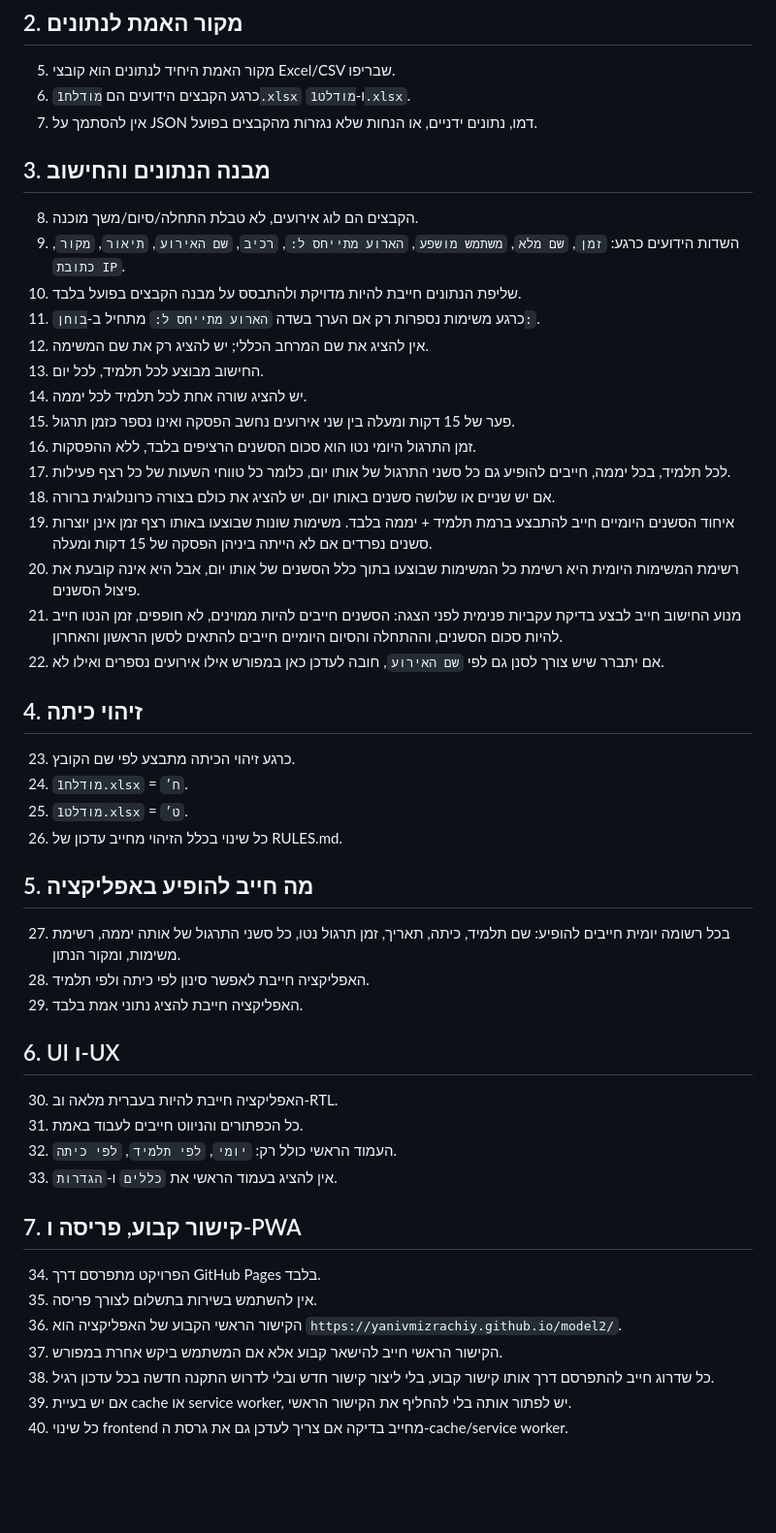
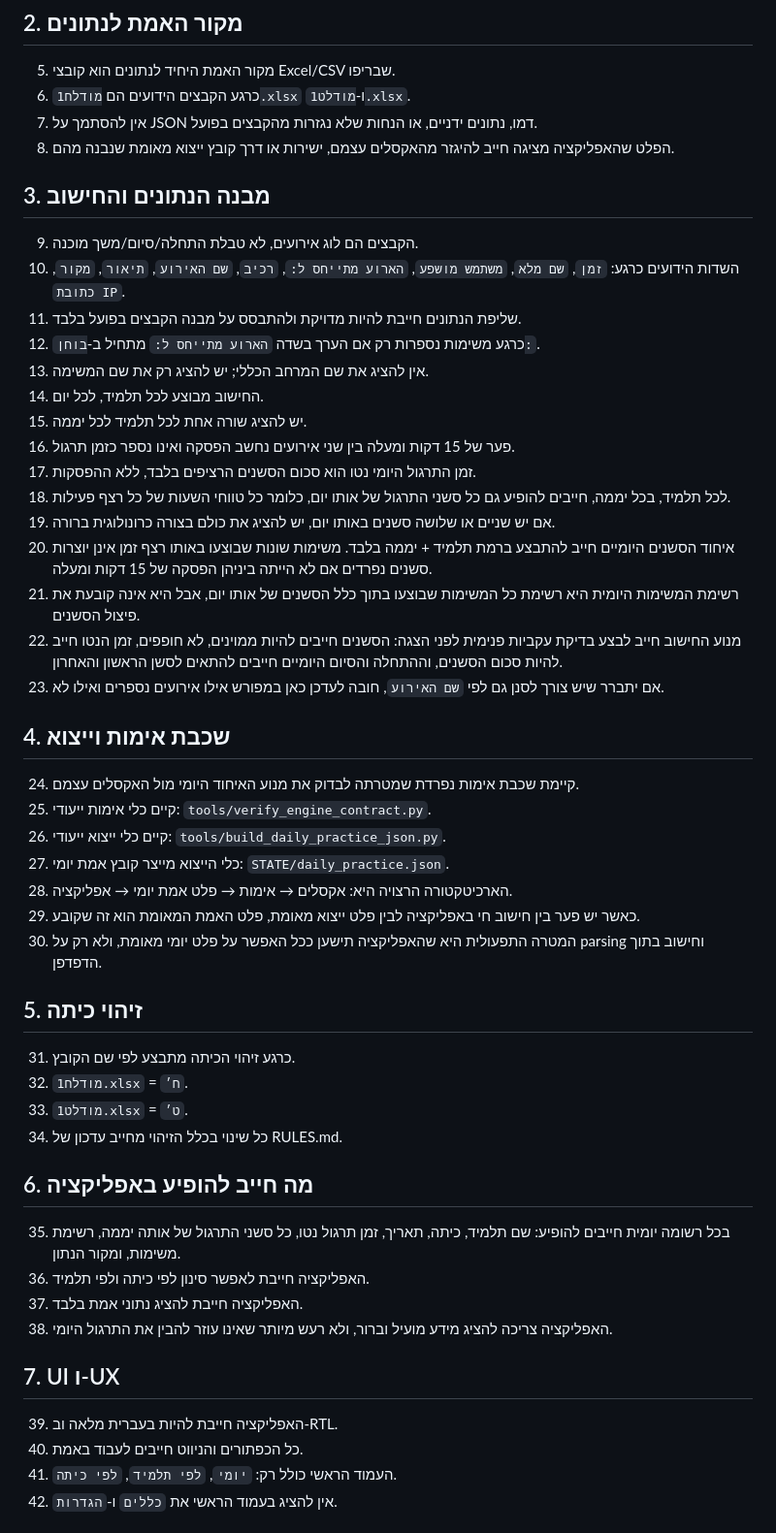
Before and after one commit to yanivmizrachiy/model2, a Markdown page: RULES.md, the part around one of its changes. Shown at 97% size. GitHub-like rendering; blank space fills up the shorter version.

Commit message:
Document verified export pipeline in RULES

```diff
--- a/RULES.md
+++ b/RULES.md
@@ -12,47 +12,49 @@
 5. מקור האמת היחיד לנתונים הוא קובצי Excel/CSV שבריפו.
 6. כרגע הקבצים הידועים הם `מודלח1.xlsx` ו-`מודלט1.xlsx`.
 7. אין להסתמך על JSON דמו, נתונים ידניים, או הנחות שלא נגזרות מהקבצים בפועל.
+8. הפלט שהאפליקציה מציגה חייב להיגזר מהאקסלים עצמם, ישירות או דרך קובץ ייצוא מאומת שנבנה מהם.
 
 ## 3. מבנה הנתונים והחישוב
-8. הקבצים הם לוג אירועים, לא טבלת התחלה/סיום/משך מוכנה.
-9. השדות הידועים כרגע: `זמן`, `שם מלא`, `משתמש מושפע`, `הארוע מתייחס ל:`, `רכיב`, `שם האירוע`, `תיאור`, `מקור`, `כתובת IP`.
-10. שליפת הנתונים חייבת להיות מדויקת ולהתבסס על מבנה הקבצים בפועל בלבד.
-11. כרגע משימות נספרות רק אם הערך בשדה `הארוע מתייחס ל:` מתחיל ב-`בוחן:`.
-12. אין להציג את שם המרחב הכללי; יש להציג רק את שם המשימה.
-13. החישוב מבוצע לכל תלמיד, לכל יום.
-14. יש להציג שורה אחת לכל תלמיד לכל יממה.
-15. פער של 15 דקות ומעלה בין שני אירועים נחשב הפסקה ואינו נספר כזמן תרגול.
-16. זמן התרגול היומי נטו הוא סכום הסשנים הרציפים בלבד, ללא ההפסקות.
-17. לכל תלמיד, בכל יממה, חייבים להופיע גם כל סשני התרגול של אותו יום, כלומר כל טווחי השעות של כל רצף פעילות.
-18. אם יש שניים או שלושה סשנים באותו יום, יש להציג את כולם בצורה כרונולוגית ברורה.
-19. איחוד הסשנים היומיים חייב להתבצע ברמת תלמיד + יממה בלבד. משימות שונות שבוצעו באותו רצף זמן אינן יוצרות סשנים נפרדים אם לא הייתה ביניהן הפסקה של 15 דקות ומעלה.
-20. רשימת המשימות היומית היא רשימת כל המשימות שבוצעו בתוך כלל הסשנים של אותו יום, אבל היא אינה קובעת את פיצול הסשנים.
-21. מנוע החישוב חייב לבצע בדיקת עקביות פנימית לפני הצגה: הסשנים חייבים להיות ממוינים, לא חופפים, זמן הנטו חייב להיות סכום הסשנים, וההתחלה והסיום היומיים חייבים להתאים לסשן הראשון והאחרון.
-22. אם יתברר שיש צורך לסנן גם לפי `שם האירוע`, חובה לעדכן כאן במפורש אילו אירועים נספרים ואילו לא.
+9. הקבצים הם לוג אירועים, לא טבלת התחלה/סיום/משך מוכנה.
+10. השדות הידועים כרגע: `זמן`, `שם מלא`, `משתמש מושפע`, `הארוע מתייחס ל:`, `רכיב`, `שם האירוע`, `תיאור`, `מקור`, `כתובת IP`.
+11. שליפת הנתונים חייבת להיות מדויקת ולהתבסס על מבנה הקבצים בפועל בלבד.
+12. כרגע משימות נספרות רק אם הערך בשדה `הארוע מתייחס ל:` מתחיל ב-`בוחן:`.
+13. אין להציג את שם המרחב הכללי; יש להציג רק את שם המשימה.
+14. החישוב מבוצע לכל תלמיד, לכל יום.
+15. יש להציג שורה אחת לכל תלמיד לכל יממה.
+16. פער של 15 דקות ומעלה בין שני אירועים נחשב הפסקה ואינו נספר כזמן תרגול.
+17. זמן התרגול היומי נטו הוא סכום הסשנים הרציפים בלבד, ללא ההפסקות.
+18. לכל תלמיד, בכל יממה, חייבים להופיע גם כל סשני התרגול של אותו יום, כלומר כל טווחי השעות של כל רצף פעילות.
+19. אם יש שניים או שלושה סשנים באותו יום, יש להציג את כולם בצורה כרונולוגית ברורה.
+20. איחוד הסשנים היומיים חייב להתבצע ברמת תלמיד + יממה בלבד. משימות שונות שבוצעו באותו רצף זמן אינן יוצרות סשנים נפרדים אם לא הייתה ביניהן הפסקה של 15 דקות ומעלה.
+21. רשימת המשימות היומית היא רשימת כל המשימות שבוצעו בתוך כלל הסשנים של אותו יום, אבל היא אינה קובעת את פיצול הסשנים.
+22. מנוע החישוב חייב לבצע בדיקת עקביות פנימית לפני הצגה: הסשנים חייבים להיות ממוינים, לא חופפים, זמן הנטו חייב להיות סכום הסשנים, וההתחלה והסיום היומיים חייבים להתאים לסשן הראשון והאחרון.
+23. אם יתברר שיש צורך לסנן גם לפי `שם האירוע`, חובה לעדכן כאן במפורש אילו אירועים נספרים ואילו לא.
 
-## 4. זיהוי כיתה
-23. כרגע זיהוי הכיתה מתבצע לפי שם הקובץ.
-24. `מודלח1.xlsx` = `ח׳`.
-25. `מודלט1.xlsx` = `ט׳`.
-26. כל שינוי בכלל הזיהוי מחייב עדכון של RULES.md.
+## 4. שכבת אימות וייצוא
+24. קיימת שכבת אימות נפרדת שמטרתה לבדוק את מנוע האיחוד היומי מול האקסלים עצמם.
+25. קיים כלי אימות ייעודי: `tools/verify_engine_contract.py`.
+26. קיים כלי ייצוא ייעודי: `tools/build_daily_practice_json.py`.
+27. כלי הייצוא מייצר קובץ אמת יומי: `STATE/daily_practice.json`.
+28. הארכיטקטורה הרצויה היא: אקסלים → אימות → פלט אמת יומי → אפליקציה.
+29. כאשר יש פער בין חישוב חי באפליקציה לבין פלט ייצוא מאומת, פלט האמת המאומת הוא זה שקובע.
+30. המטרה התפעולית היא שהאפליקציה תישען ככל האפשר על פלט יומי מאומת, ולא רק על parsing וחישוב בתוך הדפדפן.
 
-## 5. מה חייב להופיע באפליקציה
-27. בכל רשומה יומית חייבים להופיע: שם תלמיד, כיתה, תאריך, זמן תרגול נטו, כל סשני התרגול של אותה יממה, רשימת משימות, ומקור הנתון.
-28. האפליקציה חייבת לאפשר סינון לפי כיתה ולפי תלמיד.
-29. האפליקציה חייבת להציג נתוני אמת בלבד.
+## 5. זיהוי כיתה
+31. כרגע זיהוי הכיתה מתבצע לפי שם הקובץ.
+32. `מודלח1.xlsx` = `ח׳`.
+33. `מודלט1.xlsx` = `ט׳`.
+34. כל שינוי בכלל הזיהוי מחייב עדכון של RULES.md.
 
-## 6. UI ו-UX
-30. האפליקציה חייבת להיות בעברית מלאה וב-RTL.
-31. כל הכפתורים והניווט חייבים לעבוד באמת.
-32. העמוד הראשי כולל רק: `יומי`, `לפי תלמיד`, `לפי כיתה`.
-33. אין להציג בעמוד הראשי את `כללים` ו-`הגדרות`.
+## 6. מה חייב להופיע באפליקציה
+35. בכל רשומה יומית חייבים להופיע: שם תלמיד, כיתה, תאריך, זמן תרגול נטו, כל סשני התרגול של אותה יממה, רשימת משימות, ומקור הנתון.
+36. האפליקציה חייבת לאפשר סינון לפי כיתה ולפי תלמיד.
+37. האפליקציה חייבת להציג נתוני אמת בלבד.
+38. האפליקציה צריכה להציג מידע מועיל וברור, ולא רעש מיותר שאינו עוזר להבין את התרגול היומי.
 
-## 7. קישור קבוע, פריסה ו-PWA
-34. הפרויקט מתפרסם דרך GitHub Pages בלבד.
-35. אין להשתמש בשירות בתשלום לצורך פריסה.
-36. הקישור הראשי הקבוע של האפליקציה הוא `https://yanivmizrachiy.github.io/model2/`.
-37. הקישור הראשי חייב להישאר קבוע אלא אם המשתמש ביקש אחרת במפורש.
-38. כל שדרוג חייב להתפרסם דרך אותו קישור קבוע, בלי ליצור קישור חדש ובלי לדרוש התקנה חדשה בכל עדכון רגיל.
-39. אם יש בעיית cache או service worker, יש לפתור אותה בלי להחליף את הקישור הראשי.
-40. כל שינוי frontend מחייב בדיקה אם צריך לעדכן גם את גרסת ה-cache/service worker.
+## 7. UI ו-UX
+39. האפליקציה חייבת להיות בעברית מלאה וב-RTL.
+40. כל הכפתורים והניווט חייבים לעבוד באמת.
+41. העמוד הראשי כולל רק: `יומי`, `לפי תלמיד`, `לפי כיתה`.
+42. אין להציג בעמוד הראשי את `כללים` ו-`הגדרות`.
 
```
Also changed, not shown: other parts of RULES.md (+21 -12 lines).
